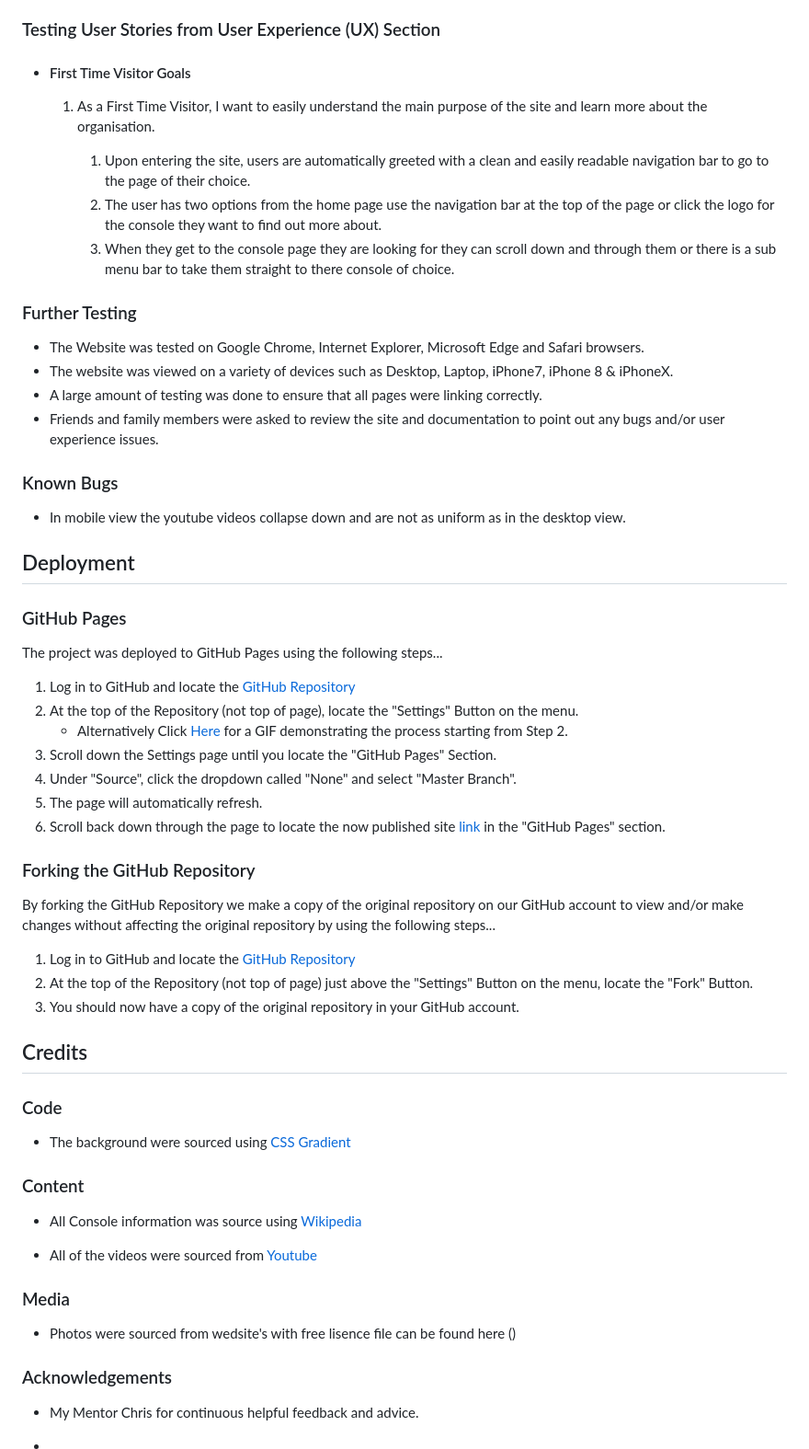
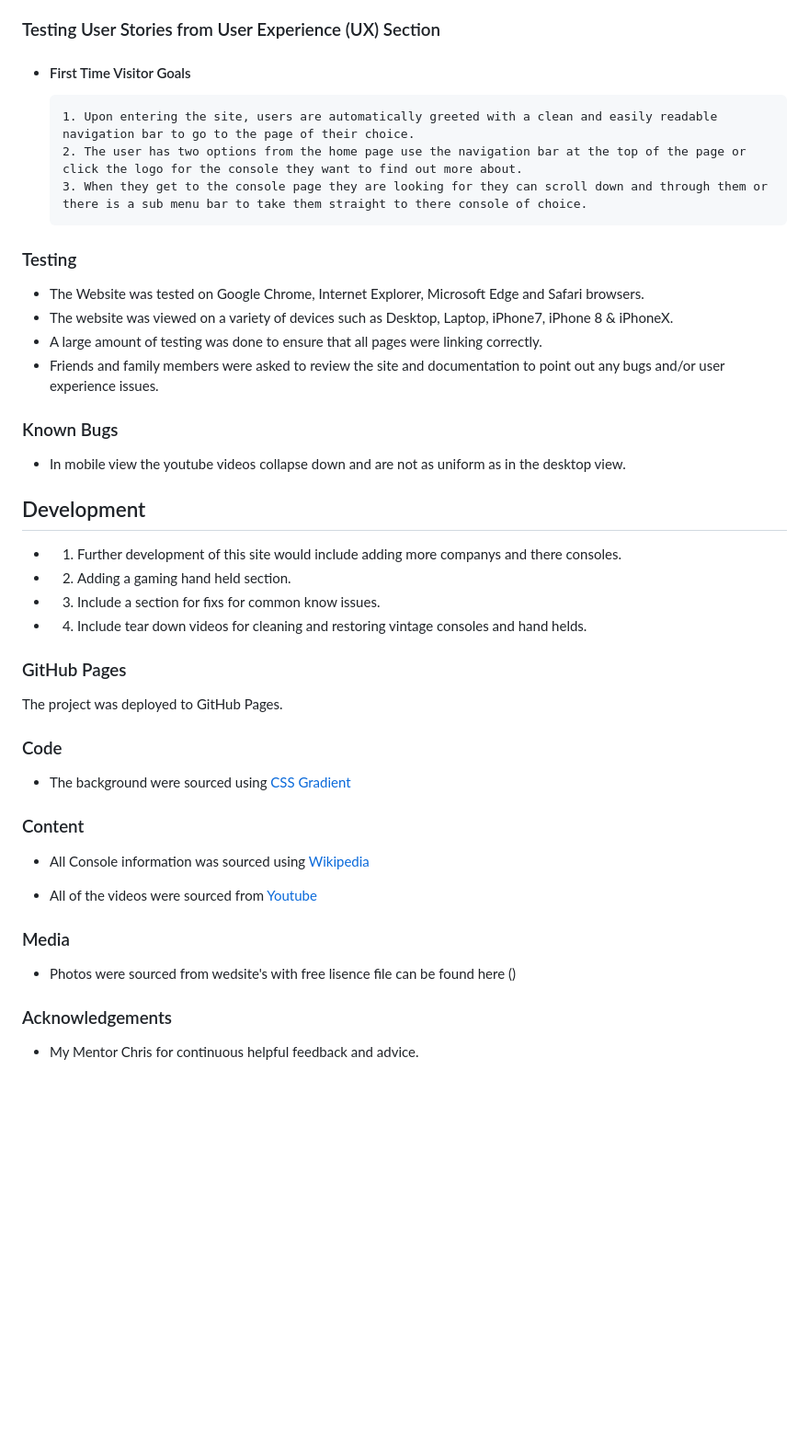
Before and after one commit to newo88/p1console-origin, a Markdown page: README.md, the part around one of its changes. Shown at 92% size. GitHub-like rendering; blank space fills up the shorter version.

```diff
--- a/README.md
+++ b/README.md
@@ -57,15 +64,13 @@ The W3C Markup Validator and W3C CSS Validator Services were used to validate ev
 ### Testing User Stories from User Experience (UX) Section
 
 -   #### First Time Visitor Goals
-
-    1. As a First Time Visitor, I want to easily understand the main purpose of the site and learn more about the organisation.
 
         1. Upon entering the site, users are automatically greeted with a clean and easily readable navigation bar to go to the page of their choice.
         2. The user has two options from the home page use the navigation bar at the top of the page or click the logo for the console they want to find out more about.
         3. When they get to the console page they are looking for they can scroll down and through them or there is a sub menu bar to take them straight to there console of choice.
 
 
-### Further Testing
+### Testing
 
 -   The Website was tested on Google Chrome, Internet Explorer, Microsoft Edge and Safari browsers.
 -   The website was viewed on a variety of devices such as Desktop, Laptop, iPhone7, iPhone 8 & iPhoneX.
@@ -76,29 +81,17 @@ The W3C Markup Validator and W3C CSS Validator Services were used to validate ev
 
 -   In mobile view the youtube videos collapse down and are not as uniform as in the desktop view.
 
-## Deployment
+## Development
+
+-   1. Further development of this site would include adding more companys and there consoles.
+-   2. Adding a gaming hand held section.
+-   3. Include a section for fixs for common know issues.
+-   4. Include tear down videos for cleaning and restoring vintage consoles and hand helds.
 
 ### GitHub Pages
 
-The project was deployed to GitHub Pages using the following steps...
+The project was deployed to GitHub Pages.
 
-1. Log in to GitHub and locate the [GitHub Repository](https://github.com/)
-2. At the top of the Repository (not top of page), locate the "Settings" Button on the menu.
-    - Alternatively Click [Here](https://raw.githubusercontent.com/) for a GIF demonstrating the process starting from Step 2.
-3. Scroll down the Settings page until you locate the "GitHub Pages" Section.
-4. Under "Source", click the dropdown called "None" and select "Master Branch".
-5. The page will automatically refresh.
-6. Scroll back down through the page to locate the now published site [link](https://github.com) in the "GitHub Pages" section.
-
-### Forking the GitHub Repository
-
-By forking the GitHub Repository we make a copy of the original repository on our GitHub account to view and/or make changes without affecting the original repository by using the following steps...
-
-1. Log in to GitHub and locate the [GitHub Repository](https://github.com/)
-2. At the top of the Repository (not top of page) just above the "Settings" Button on the menu, locate the "Fork" Button.
-3. You should now have a copy of the original repository in your GitHub account.
-
-## Credits
 
 ### Code
 
@@ -106,7 +99,7 @@ By forking the GitHub Repository we make a copy of the original repository on ou
 
 ### Content
 
--   All Console information was source using [Wikipedia](https://www.wikipedia.org/)
+-   All Console information was sourced using [Wikipedia](https://www.wikipedia.org/)
 
 -   All of the videos were sourced from [Youtube](www.youtube.com)
 
@@ -117,5 +110,3 @@ By forking the GitHub Repository we make a copy of the original repository on ou
 ### Acknowledgements
 
 -   My Mentor Chris for continuous helpful feedback and advice.
-
--
```
Also changed, not shown: other parts of README.md (+18 -11 lines), assets/images/responsive.PNG (added), 6 other files.
